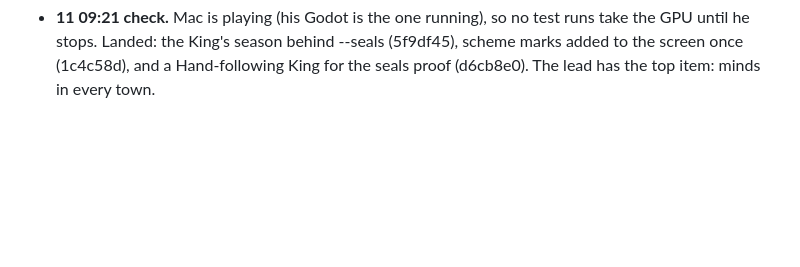
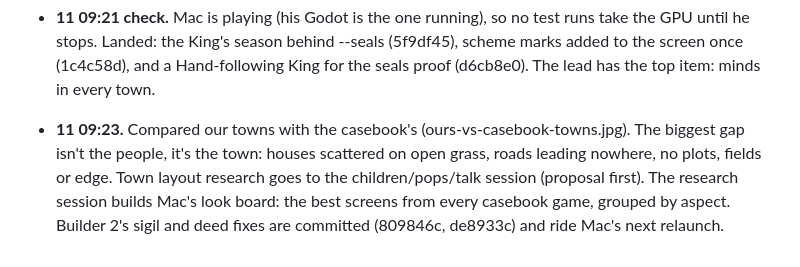
Before and after one commit to off-grid-ai/game-of-crowns, a Markdown page: docs/review/supervisor-log.md, the part around the change. Drawn GitHub-style; blank space fills up the shorter version.

Commit message:
Supervisor log: towns vs casebook, look board

```diff
--- a/docs/review/supervisor-log.md
+++ b/docs/review/supervisor-log.md
@@ -106,3 +106,4 @@ design call from the casebook and Mac's rules. This log is the report for Mac wh
 - **11 09:19. Mac playtest note 2:** at Crowford, about 30 townsfolk crowd one small square, milling round a cold fire with nothing to do; stalls stand unmanned; a man walks on the river; Wolfholt's banner lies flat on the water and its pole is down. Routed to the lead ahead of v3, to find the cause (why everyone gathers in one square, why walkers and banners end up on water), with a 6 s clip from the same angle as proof.
 - **11 09:20.** Mac: 'Kingsmere is much better'. The cause of the Crowford mob: minds_on() is true only for the crown's seat, so every other town runs the old rules. Ruled: minds on wherever townsfolk are drawn, with the cost checked with NPC perf and the Crowford clip as proof, then relaunch Mac's game. Casebook v4 is published: 114 cases in 21 chapters.
 - **11 09:21 check.** Mac is playing (his Godot is the one running), so no test runs take the GPU until he stops. Landed: the King's season behind --seals (5f9df45), scheme marks added to the screen once (1c4c58d), and a Hand-following King for the seals proof (d6cb8e0). The lead has the top item: minds in every town.
+- **11 09:23.** Compared our towns with the casebook's (ours-vs-casebook-towns.jpg). The biggest gap isn't the people, it's the town: houses scattered on open grass, roads leading nowhere, no plots, fields or edge. Town layout research goes to the children/pops/talk session (proposal first). The research session builds Mac's look board: the best screens from every casebook game, grouped by aspect. Builder 2's sigil and deed fixes are committed (809846c, de8933c) and ride Mac's next relaunch.
```
Also changed, not shown: docs/review/ours-vs-casebook-towns.jpg (added).
